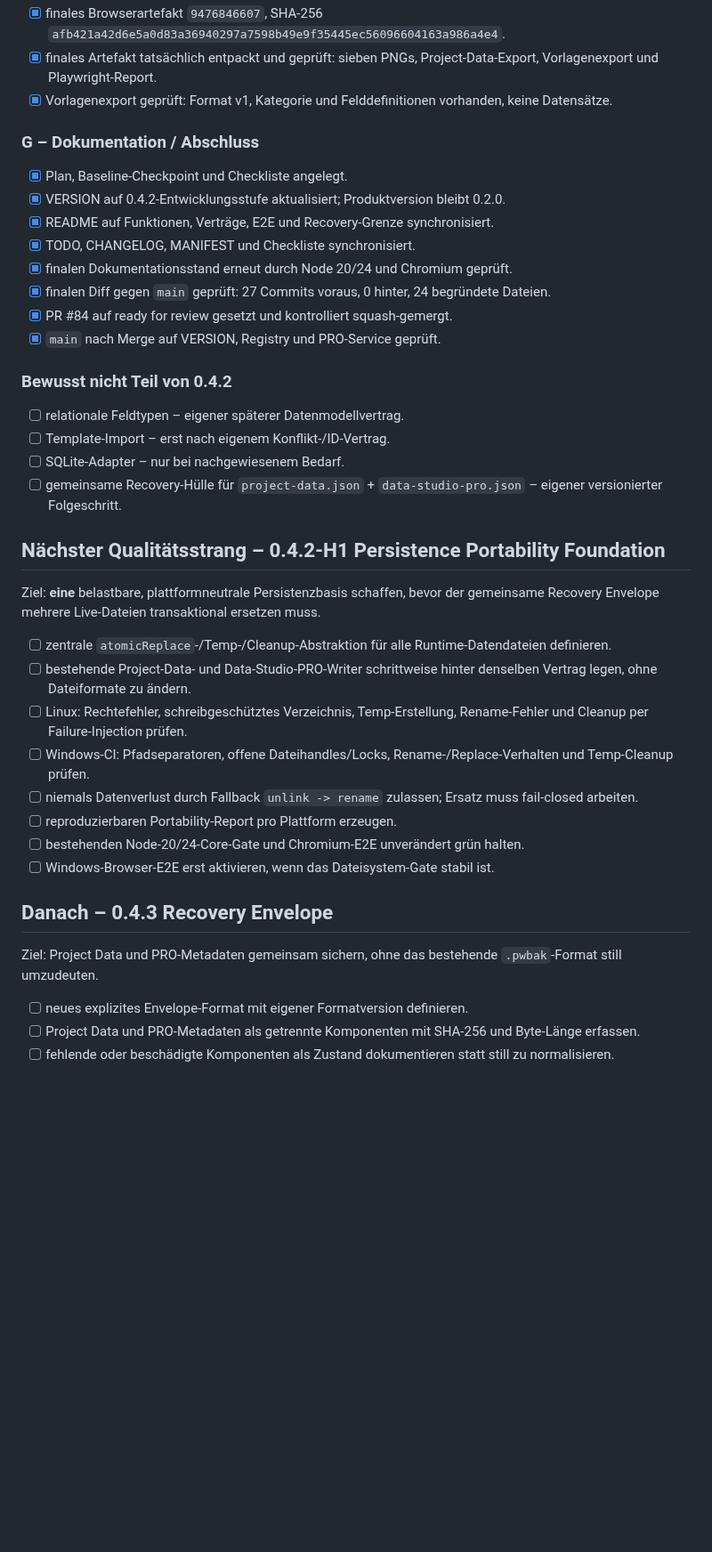
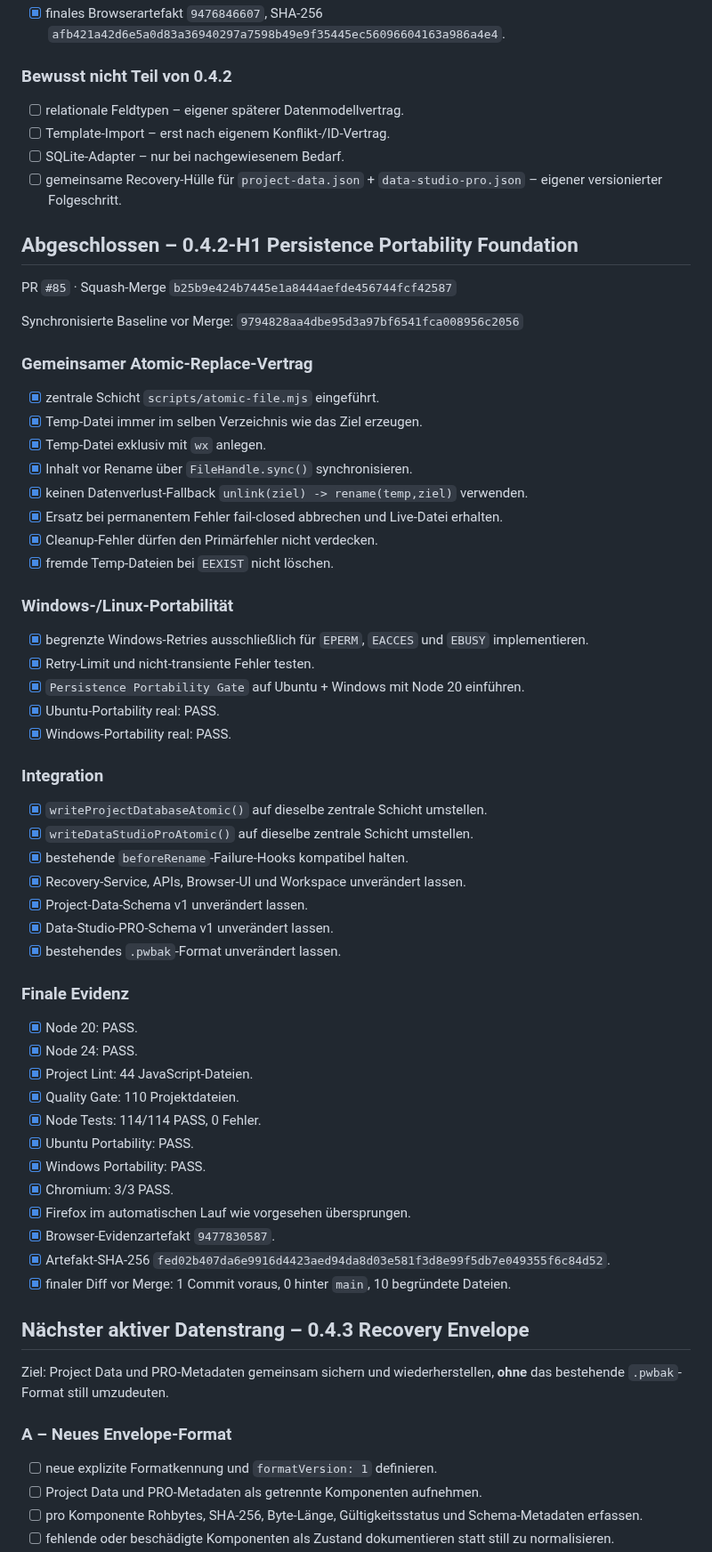
Before and after one commit to provoware/PROVOWARE, a Markdown page: TODO.md, the part around one of its changes. Shown at 89% size. Rendered like a GitHub page; blank space fills up the shorter version.

Commit message:
docs: close persistence portability and activate recovery envelope

```diff
--- a/TODO.md
+++ b/TODO.md
@@ -145,17 +88,4 @@ PR `#84` · Squash-Merge `d22a4ba51a970966b8f0242186094fb894e14356`
 - [x] finales Browserartefakt `9476846607`, SHA-256 `afb421a42d6e5a0d83a36940297a7598b49e9f35445ec56096604163a986a4e4`.
-- [x] finales Artefakt tatsächlich entpackt und geprüft: sieben PNGs, Project-Data-Export, Vorlagenexport und Playwright-Report.
-- [x] Vorlagenexport geprüft: Format v1, Kategorie und Felddefinitionen vorhanden, keine Datensätze.
-
-### G – Dokumentation / Abschluss
-
-- [x] Plan, Baseline-Checkpoint und Checkliste angelegt.
-- [x] VERSION auf 0.4.2-Entwicklungsstufe aktualisiert; Produktversion bleibt 0.2.0.
-- [x] README auf Funktionen, Verträge, E2E und Recovery-Grenze synchronisiert.
-- [x] TODO, CHANGELOG, MANIFEST und Checkliste synchronisiert.
-- [x] finalen Dokumentationsstand erneut durch Node 20/24 und Chromium geprüft.
-- [x] finalen Diff gegen `main` geprüft: 27 Commits voraus, 0 hinter, 24 begründete Dateien.
-- [x] PR #84 auf ready for review gesetzt und kontrolliert squash-gemergt.
-- [x] `main` nach Merge auf VERSION, Registry und PRO-Service geprüft.
 
 ### Bewusst nicht Teil von 0.4.2
 
@@ -164,23 +94,63 @@ PR `#84` · Squash-Merge `d22a4ba51a970966b8f0242186094fb894e14356`
 - [ ] SQLite-Adapter – nur bei nachgewiesenem Bedarf.
 - [ ] gemeinsame Recovery-Hülle für `project-data.json` + `data-studio-pro.json` – eigener versionierter Folgeschritt.
 
-## Nächster Qualitätsstrang – 0.4.2-H1 Persistence Portability Foundation
+## Abgeschlossen – 0.4.2-H1 Persistence Portability Foundation
 
-Ziel: **eine** belastbare, plattformneutrale Persistenzbasis schaffen, bevor der gemeinsame Recovery Envelope mehrere Live-Dateien transaktional ersetzen muss.
+PR `#85` · Squash-Merge `b25b9e424b7445e1a8444aefde456744fcf42587`
 
-- [ ] zentrale `atomicReplace`-/Temp-/Cleanup-Abstraktion für alle Runtime-Datendateien definieren.
-- [ ] bestehende Project-Data- und Data-Studio-PRO-Writer schrittweise hinter denselben Vertrag legen, ohne Dateiformate zu ändern.
-- [ ] Linux: Rechtefehler, schreibgeschütztes Verzeichnis, Temp-Erstellung, Rename-Fehler und Cleanup per Failure-Injection prüfen.
-- [ ] Windows-CI: Pfadseparatoren, offene Dateihandles/Locks, Rename-/Replace-Verhalten und Temp-Cleanup prüfen.
-- [ ] niemals Datenverlust durch Fallback `unlink -> rename` zulassen; Ersatz muss fail-closed arbeiten.
-- [ ] reproduzierbaren Portability-Report pro Plattform erzeugen.
-- [ ] bestehenden Node-20/24-Core-Gate und Chromium-E2E unverändert grün halten.
-- [ ] Windows-Browser-E2E erst aktivieren, wenn das Dateisystem-Gate stabil ist.
+Synchronisierte Baseline vor Merge: `9794828aa4dbe95d3a97bf6541fca008956c2056`
 
-## Danach – 0.4.3 Recovery Envelope
+### Gemeinsamer Atomic-Replace-Vertrag
 
-Ziel: Project Data und PRO-Metadaten gemeinsam sichern, ohne das bestehende `.pwbak`-Format still umzudeuten.
+- [x] zentrale Schicht `scripts/atomic-file.mjs` eingeführt.
+- [x] Temp-Datei immer im selben Verzeichnis wie das Ziel erzeugen.
+- [x] Temp-Datei exklusiv mit `wx` anlegen.
+- [x] Inhalt vor Rename über `FileHandle.sync()` synchronisieren.
+- [x] keinen Datenverlust-Fallback `unlink(ziel) -> rename(temp,ziel)` verwenden.
+- [x] Ersatz bei permanentem Fehler fail-closed abbrechen und Live-Datei erhalten.
+- [x] Cleanup-Fehler dürfen den Primärfehler nicht verdecken.
+- [x] fremde Temp-Dateien bei `EEXIST` nicht löschen.
 
-- [ ] neues explizites Envelope-Format mit eigener Formatversion definieren.
-- [ ] Project Data und PRO-Metadaten als getrennte Komponenten mit SHA-256 und Byte-Länge erfassen.
+### Windows-/Linux-Portabilität
+
+- [x] begrenzte Windows-Retries ausschließlich für `EPERM`, `EACCES` und `EBUSY` implementieren.
+- [x] Retry-Limit und nicht-transiente Fehler testen.
+- [x] `Persistence Portability Gate` auf Ubuntu + Windows mit Node 20 einführen.
+- [x] Ubuntu-Portability real: PASS.
+- [x] Windows-Portability real: PASS.
+
+### Integration
+
+- [x] `writeProjectDatabaseAtomic()` auf dieselbe zentrale Schicht umstellen.
+- [x] `writeDataStudioProAtomic()` auf dieselbe zentrale Schicht umstellen.
+- [x] bestehende `beforeRename`-Failure-Hooks kompatibel halten.
+- [x] Recovery-Service, APIs, Browser-UI und Workspace unverändert lassen.
+- [x] Project-Data-Schema v1 unverändert lassen.
+- [x] Data-Studio-PRO-Schema v1 unverändert lassen.
+- [x] bestehendes `.pwbak`-Format unverändert lassen.
+
+### Finale Evidenz
+
+- [x] Node 20: PASS.
+- [x] Node 24: PASS.
+- [x] Project Lint: 44 JavaScript-Dateien.
+- [x] Quality Gate: 110 Projektdateien.
+- [x] Node Tests: 114/114 PASS, 0 Fehler.
+- [x] Ubuntu Portability: PASS.
+- [x] Windows Portability: PASS.
+- [x] Chromium: 3/3 PASS.
+- [x] Firefox im automatischen Lauf wie vorgesehen übersprungen.
+- [x] Browser-Evidenzartefakt `9477830587`.
+- [x] Artefakt-SHA-256 `fed02b407da6e9916d4423aed94da8d03e581f3d8e99f5db7e049355f6c84d52`.
+- [x] finaler Diff vor Merge: 1 Commit voraus, 0 hinter `main`, 10 begründete Dateien.
+
+## Nächster aktiver Datenstrang – 0.4.3 Recovery Envelope
+
+Ziel: Project Data und PRO-Metadaten gemeinsam sichern und wiederherstellen, **ohne** das bestehende `.pwbak`-Format still umzudeuten.
+
+### A – Neues Envelope-Format
+
+- [ ] neue explizite Formatkennung und `formatVersion: 1` definieren.
+- [ ] Project Data und PRO-Metadaten als getrennte Komponenten aufnehmen.
+- [ ] pro Komponente Rohbytes, SHA-256, Byte-Länge, Gültigkeitsstatus und Schema-Metadaten erfassen.
 - [ ] fehlende oder beschädigte Komponenten als Zustand dokumentieren statt still zu normalisieren.
```
Also changed, not shown: other parts of TODO.md (+38 -69 lines).
